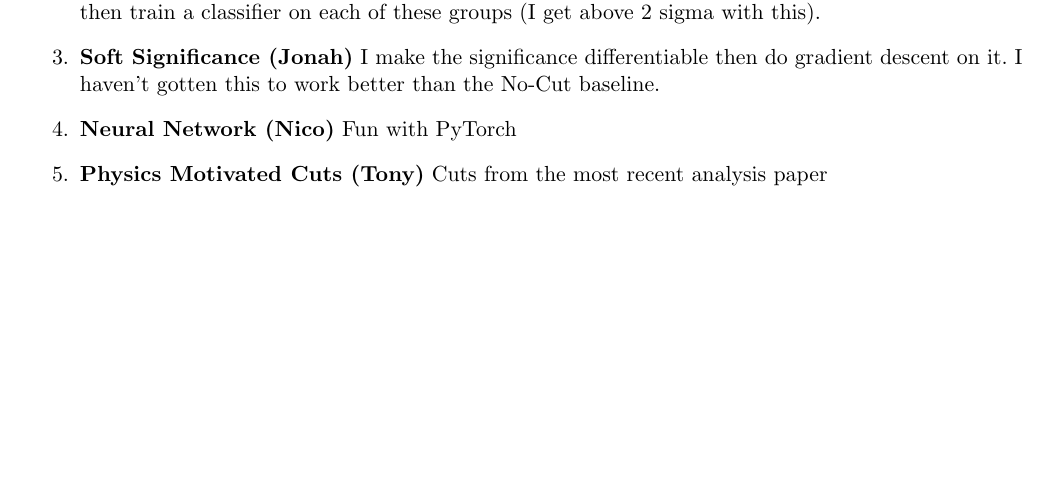
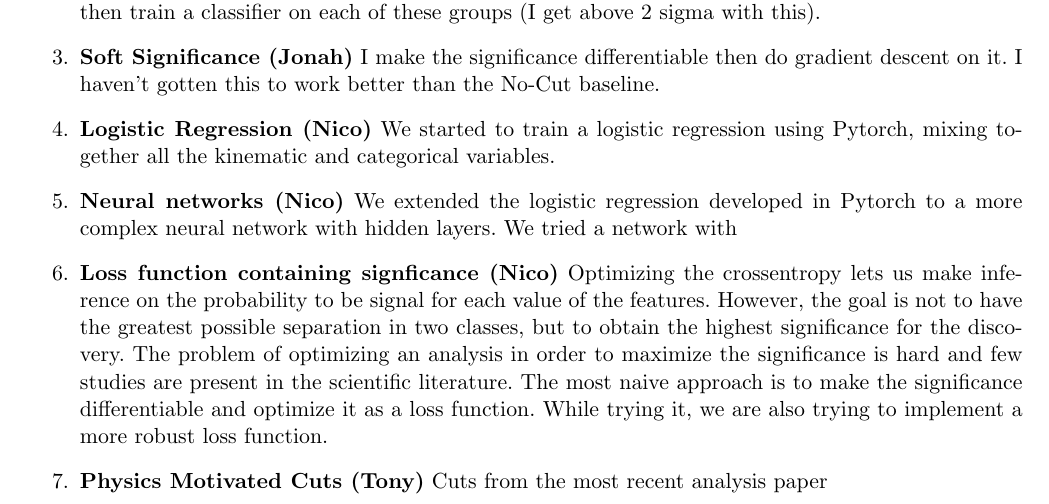
Before and after one commit to tongbaojia/cs281_mlphys, a LaTeX paper (Status/statusReport.tex): part of page 3 of 3, cut so that both start at the same text, the shorter picture padded with empty space. Compiled offline with pdfLaTeX.

Commit message:
New plot and update the status report

```diff
--- a/Status/statusReport.tex
+++ b/Status/statusReport.tex
@@ -149,8 +149,14 @@ In which I group the data by the categorical variables, then train a classifier
 \item {\bf Soft Significance (Jonah)}
 I make the significance differentiable then do gradient descent on it. I haven't gotten this to work better than the No-Cut baseline.
 
-\item {\bf Neural Network (Nico)}
-Fun with PyTorch
+\item {\bf Logistic Regression (Nico)}
+We started to train a logistic regression using Pytorch, mixing together all the kinematic and categorical variables.
+
+\item {\bf Neural networks (Nico)}
+We extended the logistic regression developed in Pytorch to a more complex neural network with hidden layers. We tried a network with
+
+\item {\bf Loss function containing signficance (Nico)}
+Optimizing the crossentropy lets us make inference on the probability to be signal for each value of the features. However, the goal is not to have the greatest possible separation in two classes, but to obtain the highest significance for the discovery. The problem of optimizing an analysis in order to maximize the significance is hard and few studies are present in the scientific literature. The most naive approach is to make the significance differentiable and optimize it as a loss function. While trying it, we are also trying to implement a more robust loss function.
 
 \item {\bf Physics Motivated Cuts (Tony)}
 Cuts from the most recent analysis paper
```
Also changed, not shown: Status/statusReport.pdf, 2 other files.
